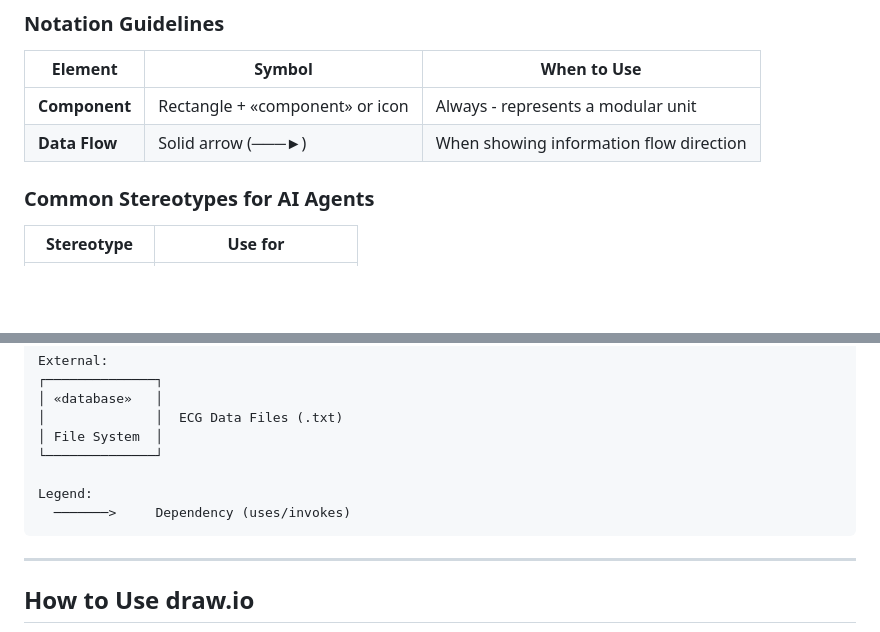
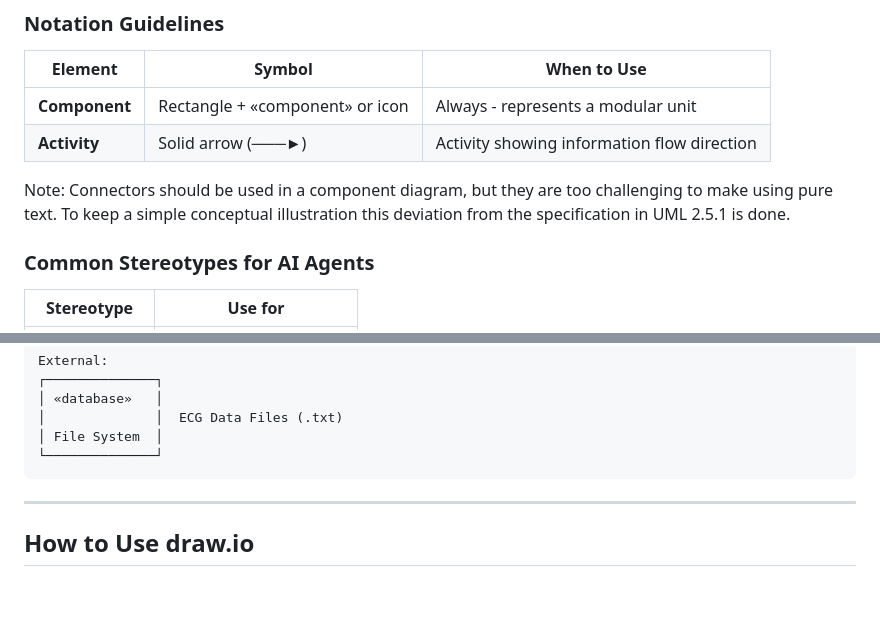
Before and after one commit to softbusinesss/course-agenticai-ecg-hrv, a Markdown page: system-design-group/README.md, 2 parts joined by grey strips. Rendered like a GitHub page; blank space fills up the shorter version.

Commit message:
Added note about deviation from specification of component diagram in UML.

````diff
--- a/system-design-group/README.md
+++ b/system-design-group/README.md
@@ -108,7 +108,9 @@ For AI agent architectures, UML helps visualize:
 | Element | Symbol | When to Use |
 |---------|--------|-------------|
 | **Component** | Rectangle + «component» or icon | Always - represents a modular unit |
-| **Data Flow** | Solid arrow (───►) | When showing information flow direction |
+| **Activity** | Solid arrow (───►) | Activity showing information flow direction |
+
+Note: Connectors should be used in a component diagram, but they are too challenging to make using pure text. To keep a simple conceptual illustration this deviation from the specification in UML 2.5.1 is done.
 
 ### Common Stereotypes for AI Agents
 
@@ -170,9 +172,6 @@ External:
 │              │  ECG Data Files (.txt)
 │ File System  │
 └──────────────┘
-
-Legend:
-  ───────>     Dependency (uses/invokes)
 ```
 
 ---
````
